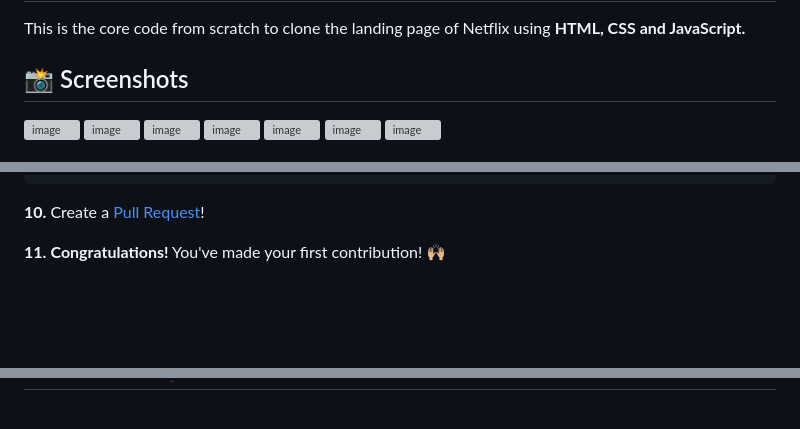
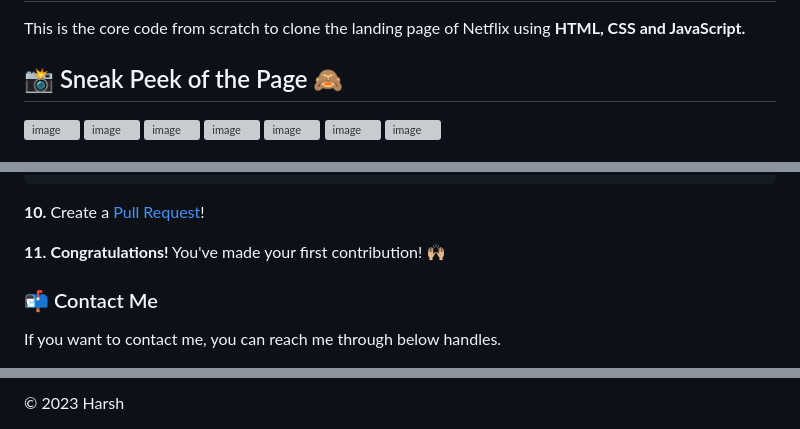
Before and after one commit to harshk04/Netflix_clone, a Markdown page: README.md, 3 parts joined by grey strips. Rendered like a GitHub page; blank space fills up the shorter version; grey boxes are pictures that could not be loaded.

```diff
--- a/README.md
+++ b/README.md
@@ -1,7 +1,7 @@
 # Netflix-Clone
 This is the core code from scratch to clone the landing page of Netflix using **HTML, CSS and JavaScript.**
 
-## 📸 Screenshots
+## 📸 Sneak Peek of the Page 🙈
 ![image](https://user-images.githubusercontent.com/79099734/156505537-8e28ee14-dd20-4299-9eea-984d7068c7fd.png)
 ![image](https://user-images.githubusercontent.com/79099734/156505592-42d7e884-e72c-41b8-8efe-856d1aeaf4b1.png)
 ![image](https://user-images.githubusercontent.com/79099734/156505619-e344eb2f-9298-4f76-8d59-d0f6a4f108dc.png)
@@ -88,4 +88,6 @@ git push origin YourBranchName
 **11.** **Congratulations!** You've made your first contribution! 🙌🏼
 
 
+### 📬 Contact Me
+If you want to contact me, you can reach me through below handles.
 
@@ -93,3 +95,3 @@ git push origin YourBranchName
 
-<p align="center">
+© 2023 Harsh
 
```
Also changed, not shown: other parts of README.md (+2 -3 lines).
